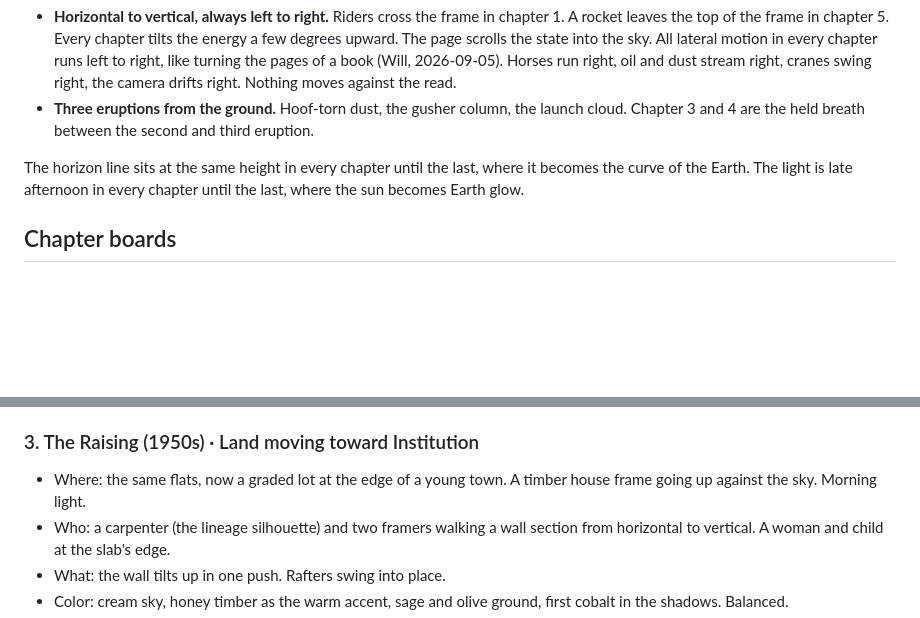
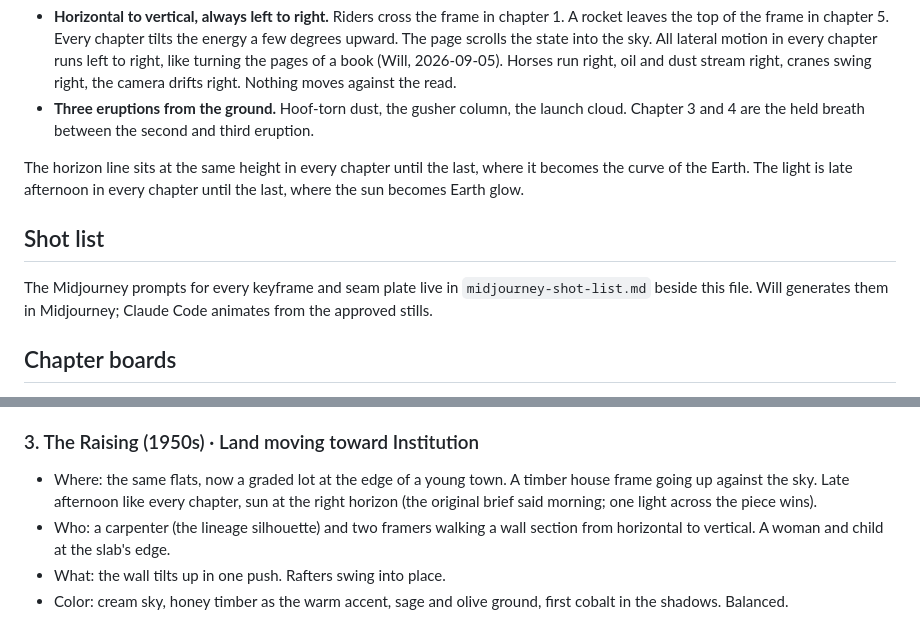
Before and after one commit to willtexashouse/texashouse, a Markdown page: brand/briefs/homepage-evolution-video.md, 2 parts joined by grey strips. GitHub-like rendering; blank space fills up the shorter version.

```diff
--- a/brand/briefs/homepage-evolution-video.md
+++ b/brand/briefs/homepage-evolution-video.md
@@ -57,6 +57,12 @@ The horizon line sits at the same height in every chapter until the last,
 where it becomes the curve of the Earth. The light is late afternoon in every
 chapter until the last, where the sun becomes Earth glow.
 
+## Shot list
+
+The Midjourney prompts for every keyframe and seam plate live in
+`midjourney-shot-list.md` beside this file. Will generates them in
+Midjourney; Claude Code animates from the approved stills.
+
 ## Chapter boards
 
 All chapters: Scene tier (block 3 scene), 21:9, one small figure or figure
@@ -89,7 +95,9 @@ details, color note.
 
 ### 3. The Raising (1950s) · Land moving toward Institution
 - Where: the same flats, now a graded lot at the edge of a young town. A
-  timber house frame going up against the sky. Morning light.
+  timber house frame going up against the sky. Late afternoon like every
+  chapter, sun at the right horizon (the original brief said morning; one
+  light across the piece wins).
 - Who: a carpenter (the lineage silhouette) and two framers walking a wall
   section from horizontal to vertical. A woman and child at the slab's edge.
 - What: the wall tilts up in one push. Rafters swing into place.
```
Also changed, not shown: brand/briefs/midjourney-shot-list.md (added, +137 -0 lines).
